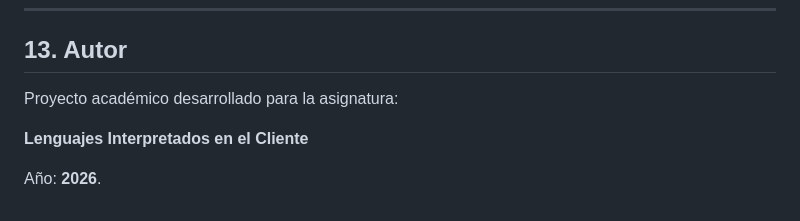
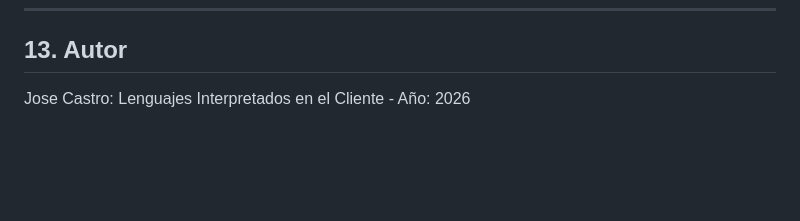
Before and after one commit to jcastrob747/PokemonBank-LIC, a Markdown page: README.md, the part around the change. Drawn GitHub-style; blank space fills up the shorter version.

```diff
--- a/README.md
+++ b/README.md
@@ -448,8 +448,4 @@ Los comprobantes PDF generados son documentos de demostración sin validez banca
 
 ## 13. Autor
 
-Proyecto académico desarrollado para la asignatura:
-
-**Lenguajes Interpretados en el Cliente**
-
-Año: **2026**.
+Jose Castro: Lenguajes Interpretados en el Cliente - Año: 2026
```
